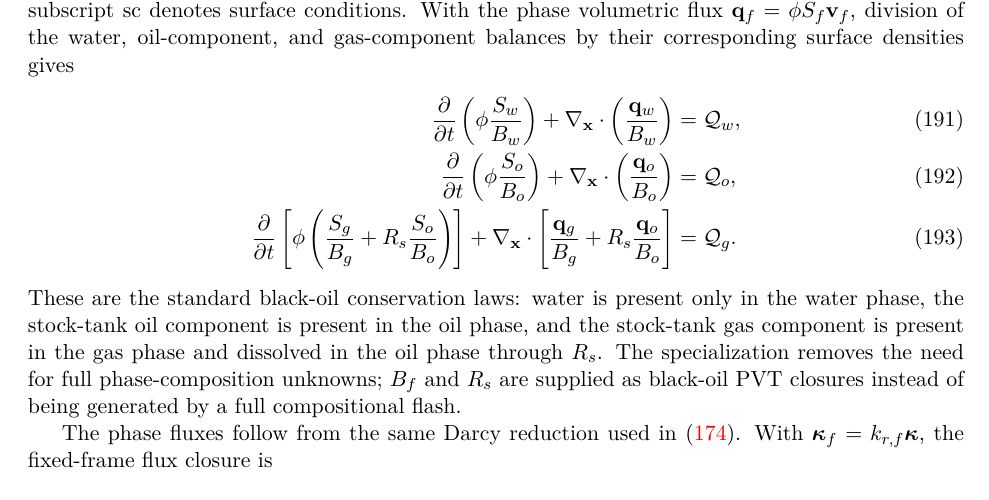
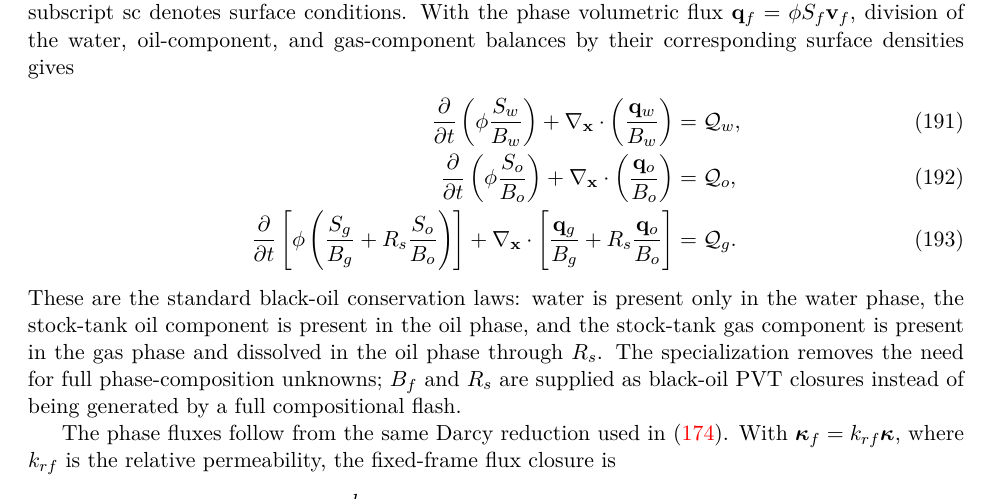
Before and after one commit to johntfoster/Compositional, a LaTeX paper (main.tex, which reads sections/correspondence_to_other_theories.tex): part of page 34 of 37, cut so that both start at the same text. Compiled offline with pdfLaTeX.

Commit message:
Before prose review.

```diff
--- a/sections/correspondence_to_other_theories.tex
+++ b/sections/correspondence_to_other_theories.tex
@@ -207,7 +207,8 @@ closures instead of being generated by a full compositional flash.
 
 The phase fluxes follow from the same Darcy reduction used in
 \eqref{eq:standard_darcy_mass_flux_limit}.  With
-\(\bs\kappa_f=k_{r,f}\bs\kappa\), the fixed-frame flux closure is
+\(\bs\kappa_f=k_{rf}\bs\kappa\), where $k_{rf}$ is the relative permeability,
+the fixed-frame flux closure is
 %
 \begin{equation}
 	\mbf q_f
```
Also changed, not shown: sections/correspondence_to_other_theories.tex (6 more changed lines). Lines whose indentation alone changed are shown as unchanged.
